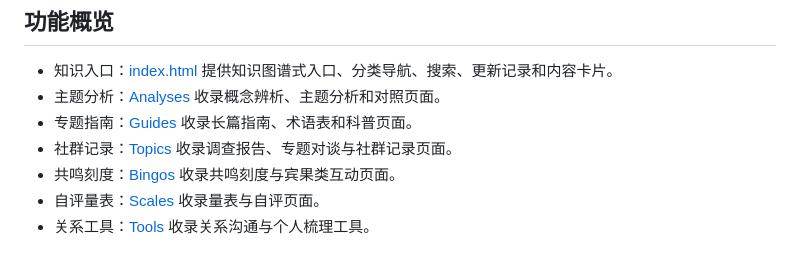
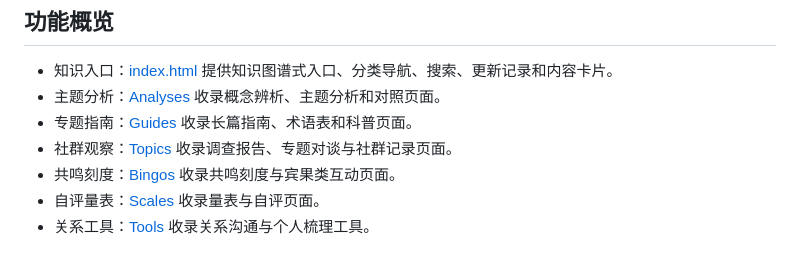
Before and after one commit to KrelinnBios/PrismSelf, a Markdown page: README.md, the part around the change. Rendered like a GitHub page.

Commit message:
更新 README.md

```diff
--- a/README.md
+++ b/README.md
@@ -18,7 +18,7 @@ PrismSelf 是一个以静态网页形式呈现的中文知识库，围绕性别
 - 知识入口：[index.html](./index.html) 提供知识图谱式入口、分类导航、搜索、更新记录和内容卡片。
 - 主题分析：[Analyses](./Analyses) 收录概念辨析、主题分析和对照页面。
 - 专题指南：[Guides](./Guides) 收录长篇指南、术语表和科普页面。
-- 社群记录：[Topics](./Topics) 收录调查报告、专题对谈与社群记录页面。
+- 社群观察：[Topics](./Topics) 收录调查报告、专题对谈与社群记录页面。
 - 共鸣刻度：[Bingos](./Bingos) 收录共鸣刻度与宾果类互动页面。
 - 自评量表：[Scales](./Scales) 收录量表与自评页面。
 - 关系工具：[Tools](./Tools) 收录关系沟通与个人梳理工具。
```
